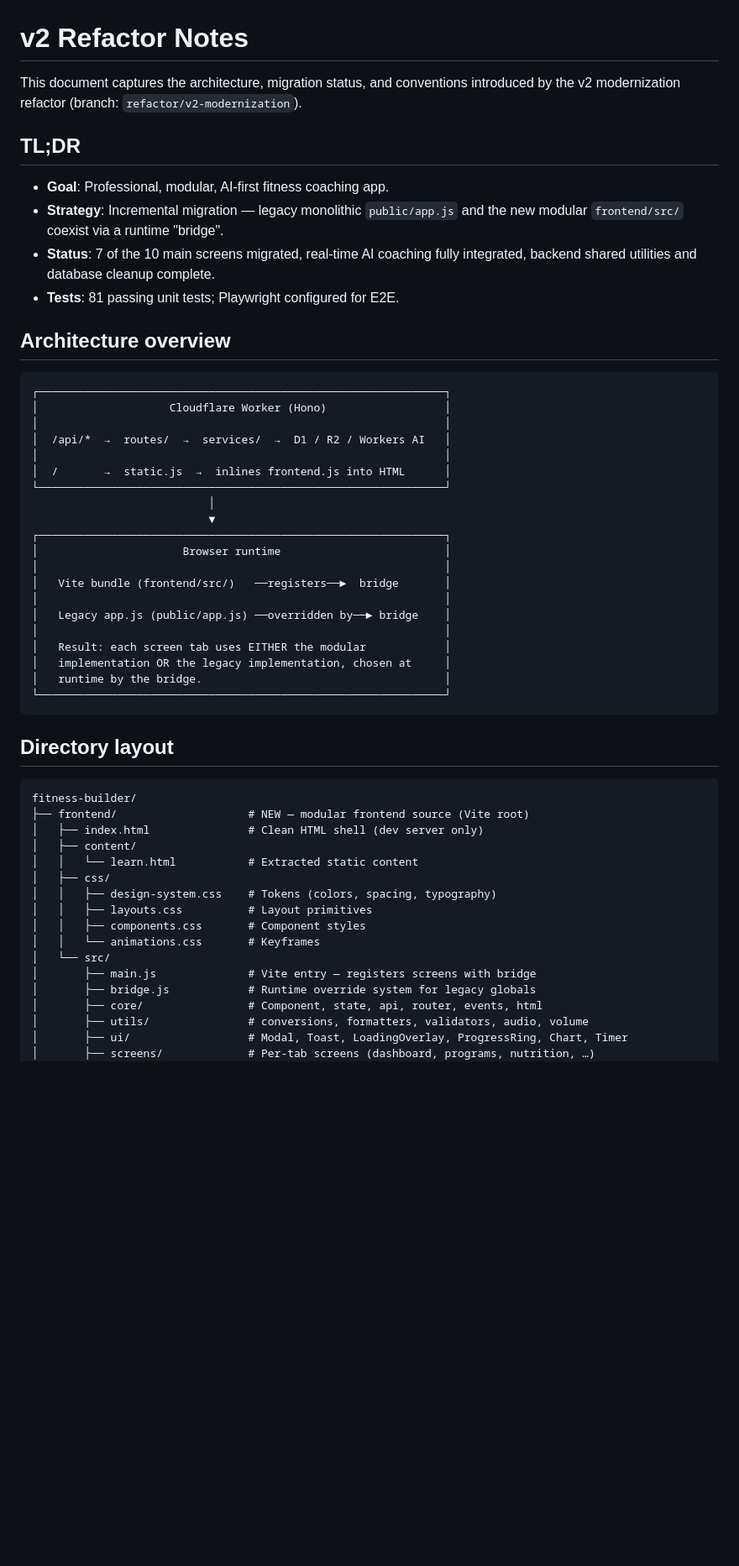
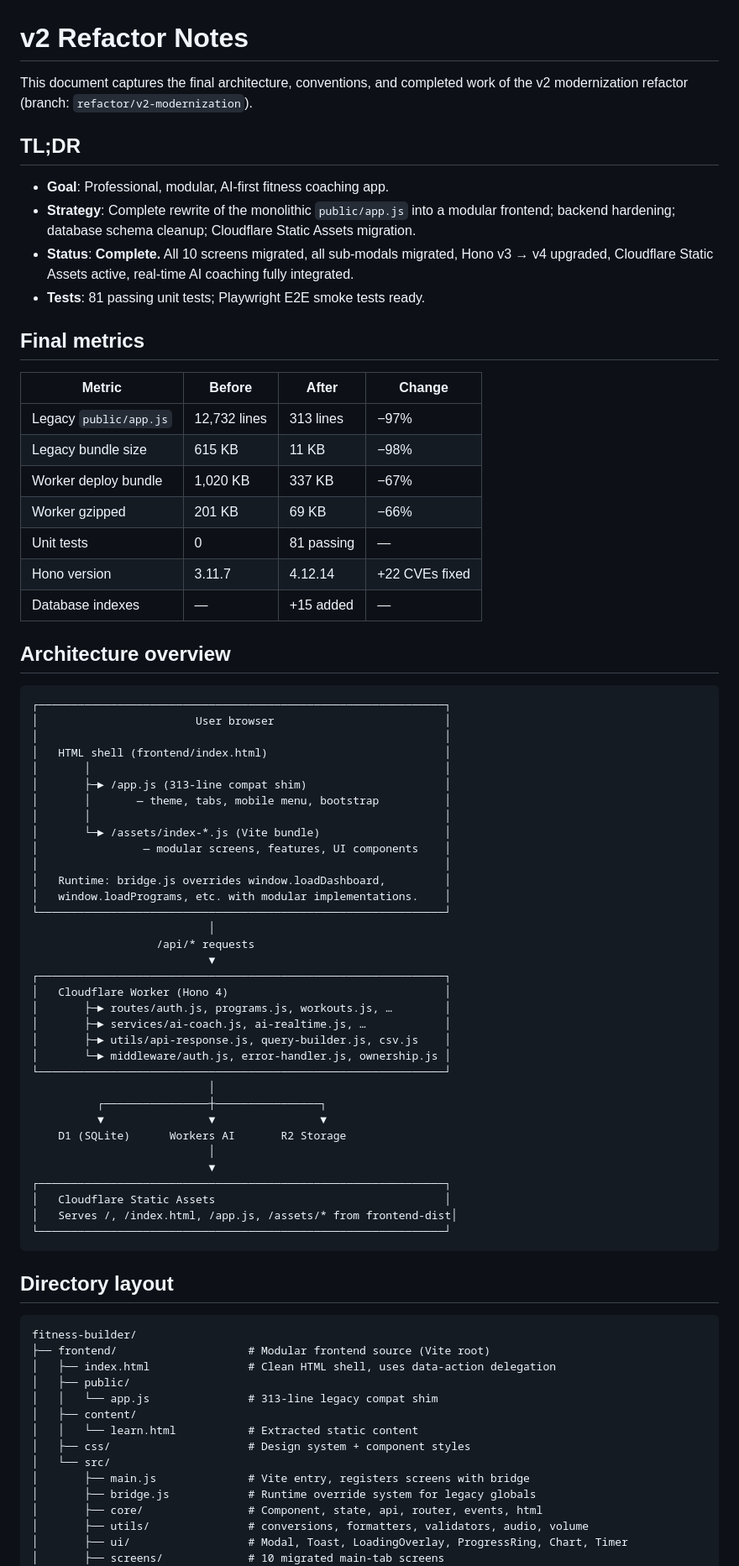
Before and after one commit to Dgilmore-CF/fitness-coach, a Markdown page: REFACTOR_NOTES.md, the part around one of its changes. Shown at 84% size. Rendered like a GitHub page; blank space fills up the shorter version.

````diff
--- a/REFACTOR_NOTES.md
+++ b/REFACTOR_NOTES.md
@@ -1,39 +1,67 @@
 # v2 Refactor Notes
 
-This document captures the architecture, migration status, and conventions
-introduced by the v2 modernization refactor (branch: `refactor/v2-modernization`).
+This document captures the final architecture, conventions, and completed
+work of the v2 modernization refactor (branch: `refactor/v2-modernization`).
 
 ## TL;DR
 
 - **Goal**: Professional, modular, AI-first fitness coaching app.
-- **Strategy**: Incremental migration — legacy monolithic `public/app.js` and
-  the new modular `frontend/src/` coexist via a runtime "bridge".
-- **Status**: 7 of the 10 main screens migrated, real-time AI coaching fully
-  integrated, backend shared utilities and database cleanup complete.
-- **Tests**: 81 passing unit tests; Playwright configured for E2E.
+- **Strategy**: Complete rewrite of the monolithic `public/app.js` into a
+  modular frontend; backend hardening; database schema cleanup; Cloudflare
+  Static Assets migration.
+- **Status**: **Complete.** All 10 screens migrated, all sub-modals
+  migrated, Hono v3 → v4 upgraded, Cloudflare Static Assets active,
+  real-time AI coaching fully integrated.
+- **Tests**: 81 passing unit tests; Playwright E2E smoke tests ready.
+
+## Final metrics
+
+| Metric                        | Before       | After        | Change  |
+|-------------------------------|--------------|--------------|---------|
+| Legacy `public/app.js`        | 12,732 lines | 313 lines    | −97%    |
+| Legacy bundle size            | 615 KB       | 11 KB        | −98%    |
+| Worker deploy bundle          | 1,020 KB     | 337 KB       | −67%    |
+| Worker gzipped                | 201 KB       | 69 KB        | −66%    |
+| Unit tests                    | 0            | 81 passing   | —       |
+| Hono version                  | 3.11.7       | 4.12.14      | +22 CVEs fixed |
+| Database indexes              | —            | +15 added    | —       |
 
 ## Architecture overview
 
 ```
 ┌──────────────────────────────────────────────────────────────┐
-│                    Cloudflare Worker (Hono)                  │
+│                        User browser                          │
 │                                                              │
-│  /api/*  →  routes/  →  services/  →  D1 / R2 / Workers AI   │
+│   HTML shell (frontend/index.html)                           │
+│       │                                                      │
+│       ├─► /app.js (313-line compat shim)                     │
+│       │       — theme, tabs, mobile menu, bootstrap          │
+│       │                                                      │
+│       └─► /assets/index-*.js (Vite bundle)                   │
+│                — modular screens, features, UI components    │
 │                                                              │
-│  /       →  static.js  →  inlines frontend.js into HTML      │
+│   Runtime: bridge.js overrides window.loadDashboard,         │
+│   window.loadPrograms, etc. with modular implementations.    │
 └──────────────────────────────────────────────────────────────┘
+                           │
+                   /api/* requests
+                           ▼
+┌──────────────────────────────────────────────────────────────┐
+│   Cloudflare Worker (Hono 4)                                 │
+│       ├─► routes/auth.js, programs.js, workouts.js, …        │
+│       ├─► services/ai-coach.js, ai-realtime.js, …            │
+│       ├─► utils/api-response.js, query-builder.js, csv.js    │
+│       └─► middleware/auth.js, error-handler.js, ownership.js │
+└──────────────────────────────────────────────────────────────┘
+                           │
+          ┌────────────────┼────────────────┐
+          ▼                ▼                ▼
+    D1 (SQLite)      Workers AI       R2 Storage
                            │
                            ▼
 ┌──────────────────────────────────────────────────────────────┐
-│                      Browser runtime                         │
-│                                                              │
-│   Vite bundle (frontend/src/)   ──registers──►  bridge       │
-│                                                              │
-│   Legacy app.js (public/app.js) ──overridden by──► bridge    │
-│                                                              │
-│   Result: each screen tab uses EITHER the modular            │
-│   implementation OR the legacy implementation, chosen at     │
-│   runtime by the bridge.                                     │
+│   Cloudflare Static Assets                                   │
+│   Serves /, /index.html, /app.js, /assets/* from frontend-dist│
 └──────────────────────────────────────────────────────────────┘
 ```
 
@@ -41,20 +69,18 @@ introduced by the v2 modernization refactor (branch: `refactor/v2-modernization`
 
 ```
 fitness-builder/
-├── frontend/                    # NEW — modular frontend source (Vite root)
-│   ├── index.html               # Clean HTML shell (dev server only)
+├── frontend/                    # Modular frontend source (Vite root)
+│   ├── index.html               # Clean HTML shell, uses data-action delegation
+│   ├── public/
+│   │   └── app.js               # 313-line legacy compat shim
 │   ├── content/
 │   │   └── learn.html           # Extracted static content
-│   ├── css/
-│   │   ├── design-system.css    # Tokens (colors, spacing, typography)
-│   │   ├── layouts.css          # Layout primitives
-│   │   ├── components.css       # Component styles
-│   │   └── animations.css       # Keyframes
+│   ├── css/                     # Design system + component styles
 │   └── src/
-│       ├── main.js              # Vite entry — registers screens with bridge
+│       ├── main.js              # Vite entry, registers screens with bridge
 │       ├── bridge.js            # Runtime override system for legacy globals
 │       ├── core/                # Component, state, api, router, events, html
 │       ├── utils/               # conversions, formatters, validators, audio, volume
 │       ├── ui/                  # Modal, Toast, LoadingOverlay, ProgressRing, Chart, Timer
-│       ├── screens/             # Per-tab screens (dashboard, programs, nutrition, …)
+│       ├── screens/             # 10 migrated main-tab screens
 │       └── features/
````
Also changed, not shown: other parts of REFACTOR_NOTES.md (+110 -215 lines).
